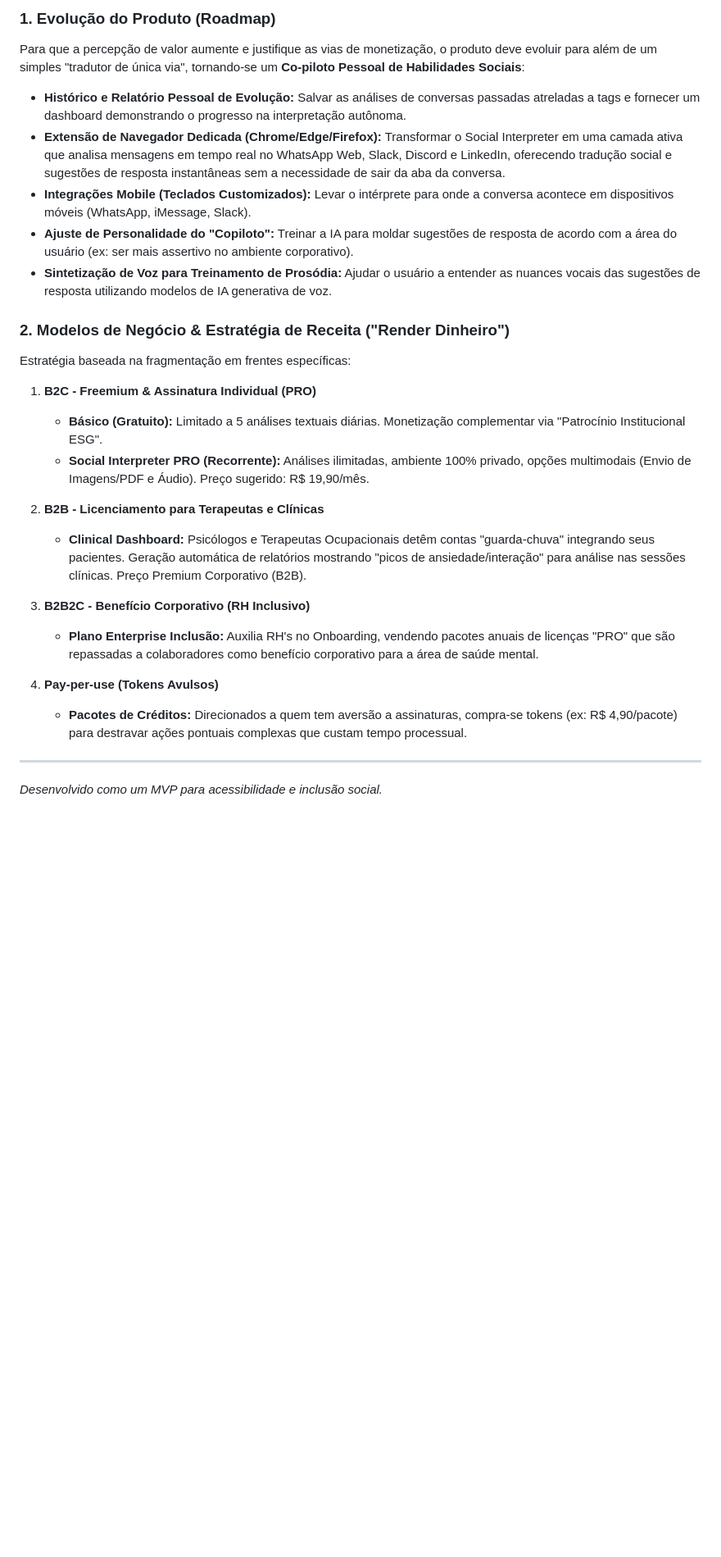
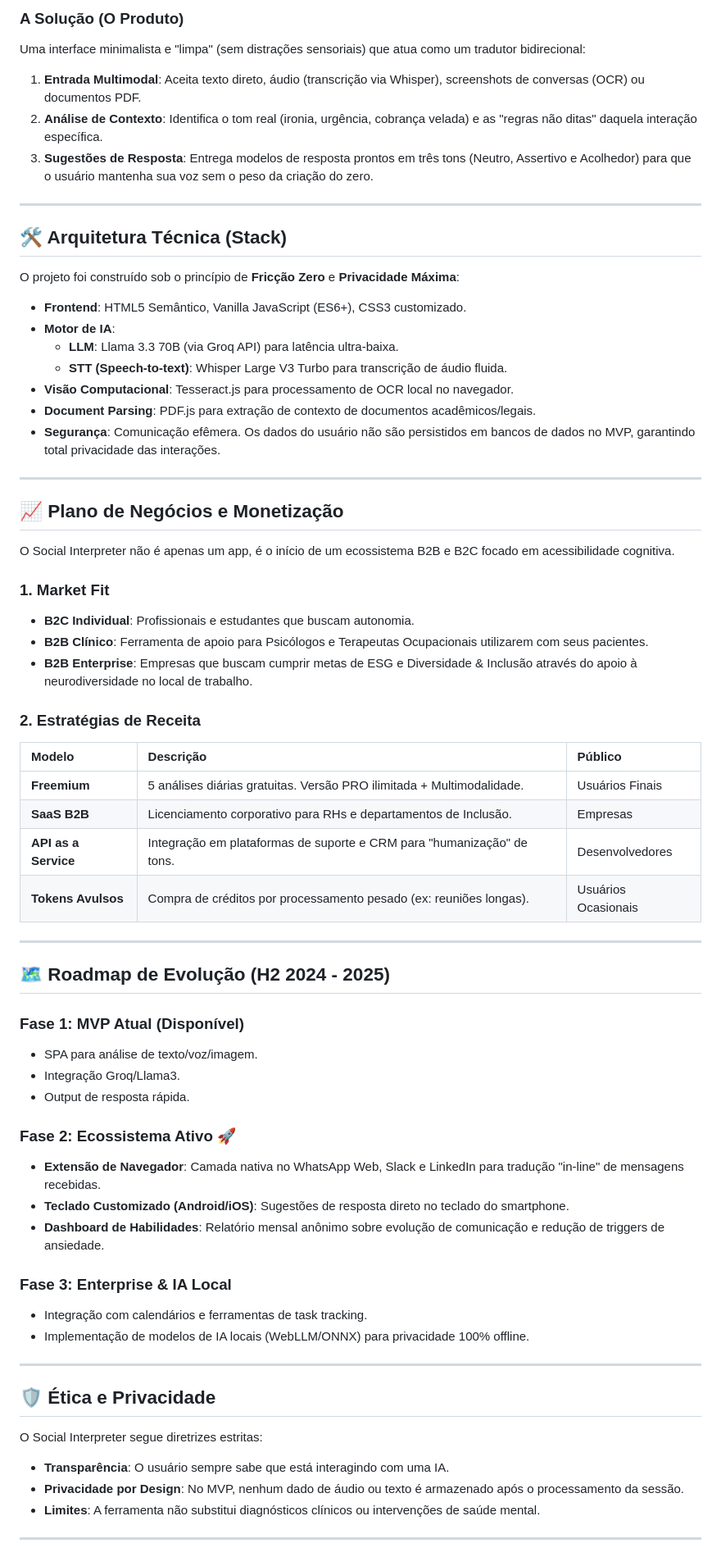
Before and after one commit to brnpessoa14/social-interpreter, a Markdown page: README.md, the part around one of its changes. Shown at 82% size. Rendered like a GitHub page; blank space fills up the shorter version.

Commit message:
docs: complete rewrite of README.md into a professional business-oriented project

```diff
--- a/README.md
+++ b/README.md
@@ -72,28 +22,68 @@ Com o amadurecimento técnico do produto, o objetivo principal atual é evoluir
 
-### 1. Evolução do Produto (Roadmap)
-Para que a percepção de valor aumente e justifique as vias de monetização, o produto deve evoluir para além de um simples "tradutor de única via", tornando-se um **Co-piloto Pessoal de Habilidades Sociais**:
-
-*   **Histórico e Relatório Pessoal de Evolução:** Salvar as análises de conversas passadas atreladas a tags e fornecer um dashboard demonstrando o progresso na interpretação autônoma.
-*   **Extensão de Navegador Dedicada (Chrome/Edge/Firefox):** Transformar o Social Interpreter em uma camada ativa que analisa mensagens em tempo real no WhatsApp Web, Slack, Discord e LinkedIn, oferecendo tradução social e sugestões de resposta instantâneas sem a necessidade de sair da aba da conversa.
-*   **Integrações Mobile (Teclados Customizados):** Levar o intérprete para onde a conversa acontece em dispositivos móveis (WhatsApp, iMessage, Slack).
-*   **Ajuste de Personalidade do "Copiloto":** Treinar a IA para moldar sugestões de resposta de acordo com a área do usuário (ex: ser mais assertivo no ambiente corporativo).
-*   **Sintetização de Voz para Treinamento de Prosódia:** Ajudar o usuário a entender as nuances vocais das sugestões de resposta utilizando modelos de IA generativa de voz.
-
-### 2. Modelos de Negócio & Estratégia de Receita ("Render Dinheiro")
-Estratégia baseada na fragmentação em frentes específicas:
-
-1. **B2C - Freemium & Assinatura Individual (PRO)**
-    *   **Básico (Gratuito):** Limitado a 5 análises textuais diárias. Monetização complementar via "Patrocínio Institucional ESG".
-    *   **Social Interpreter PRO (Recorrente):** Análises ilimitadas, ambiente 100% privado, opções multimodais (Envio de Imagens/PDF e Áudio). Preço sugerido: R$ 19,90/mês.
-
-2. **B2B - Licenciamento para Terapeutas e Clínicas**
-    *   **Clinical Dashboard:** Psicólogos e Terapeutas Ocupacionais detêm contas "guarda-chuva" integrando seus pacientes. Geração automática de relatórios mostrando "picos de ansiedade/interação" para análise nas sessões clínicas. Preço Premium Corporativo (B2B).
-
-3. **B2B2C - Benefício Corporativo (RH Inclusivo)**
-    *   **Plano Enterprise Inclusão:** Auxilia RH's no Onboarding, vendendo pacotes anuais de licenças "PRO" que são repassadas a colaboradores como benefício corporativo para a área de saúde mental.
-
-4. **Pay-per-use (Tokens Avulsos)**
-    *   **Pacotes de Créditos:** Direcionados a quem tem aversão a assinaturas, compra-se tokens (ex: R$ 4,90/pacote) para destravar ações pontuais complexas que custam tempo processual.
+### A Solução (O Produto)
+Uma interface minimalista e "limpa" (sem distrações sensoriais) que atua como um tradutor bidirecional:
+1.  **Entrada Multimodal**: Aceita texto direto, áudio (transcrição via Whisper), screenshots de conversas (OCR) ou documentos PDF.
+2.  **Análise de Contexto**: Identifica o tom real (ironia, urgência, cobrança velada) e as "regras não ditas" daquela interação específica.
+3.  **Sugestões de Resposta**: Entrega modelos de resposta prontos em três tons (Neutro, Assertivo e Acolhedor) para que o usuário mantenha sua voz sem o peso da criação do zero.
 
 ---
-*Desenvolvido como um MVP para acessibilidade e inclusão social.*
+
+## 🛠️ Arquitetura Técnica (Stack)
+
+O projeto foi construído sob o princípio de **Fricção Zero** e **Privacidade Máxima**:
+
+*   **Frontend**: HTML5 Semântico, Vanilla JavaScript (ES6+), CSS3 customizado.
+*   **Motor de IA**:
+    *   **LLM**: Llama 3.3 70B (via Groq API) para latência ultra-baixa.
+    *   **STT (Speech-to-text)**: Whisper Large V3 Turbo para transcrição de áudio fluida.
+*   **Visão Computacional**: Tesseract.js para processamento de OCR local no navegador.
+*   **Document Parsing**: PDF.js para extração de contexto de documentos acadêmicos/legais.
+*   **Segurança**: Comunicação efêmera. Os dados do usuário não são persistidos em bancos de dados no MVP, garantindo total privacidade das interações.
+
+---
+
+## 📈 Plano de Negócios e Monetização
+
+O Social Interpreter não é apenas um app, é o início de um ecossistema B2B e B2C focado em acessibilidade cognitiva.
+
+### 1. Market Fit
+*   **B2C Individual**: Profissionais e estudantes que buscam autonomia.
+*   **B2B Clínico**: Ferramenta de apoio para Psicólogos e Terapeutas Ocupacionais utilizarem com seus pacientes.
+*   **B2B Enterprise**: Empresas que buscam cumprir metas de ESG e Diversidade & Inclusão através do apoio à neurodiversidade no local de trabalho.
+
+### 2. Estratégias de Receita
+| Modelo | Descrição | Público |
+| :--- | :--- | :--- |
+| **Freemium** | 5 análises diárias gratuitas. Versão PRO ilimitada + Multimodalidade. | Usuários Finais |
+| **SaaS B2B** | Licenciamento corporativo para RHs e departamentos de Inclusão. | Empresas |
+| **API as a Service** | Integração em plataformas de suporte e CRM para "humanização" de tons. | Desenvolvedores |
+| **Tokens Avulsos** | Compra de créditos por processamento pesado (ex: reuniões longas). | Usuários Ocasionais |
+
+---
+
+## 🗺️ Roadmap de Evolução (H2 2024 - 2025)
+
+### Fase 1: MVP Atual (Disponível)
+*   SPA para análise de texto/voz/imagem.
+*   Integração Groq/Llama3.
+*   Output de resposta rápida.
+
+### Fase 2: Ecossistema Ativo 🚀
+*   **Extensão de Navegador**: Camada nativa no WhatsApp Web, Slack e LinkedIn para tradução "in-line" de mensagens recebidas.
+*   **Teclado Customizado (Android/iOS)**: Sugestões de resposta direto no teclado do smartphone.
+*   **Dashboard de Habilidades**: Relatório mensal anônimo sobre evolução de comunicação e redução de triggers de ansiedade.
+
+### Fase 3: Enterprise & IA Local
+*   Integração com calendários e ferramentas de task tracking.
+*   Implementação de modelos de IA locais (WebLLM/ONNX) para privacidade 100% offline.
+
+---
+
+## 🛡️ Ética e Privacidade
+O Social Interpreter segue diretrizes estritas:
+*   **Transparência**: O usuário sempre sabe que está interagindo com uma IA.
+*   **Privacidade por Design**: No MVP, nenhum dado de áudio ou texto é armazenado após o processamento da sessão.
+*   **Limites**: A ferramenta não substitui diagnósticos clínicos ou intervenções de saúde mental.
+
+---
+
```
Also changed, not shown: other parts of README.md (+29 -61 lines).
